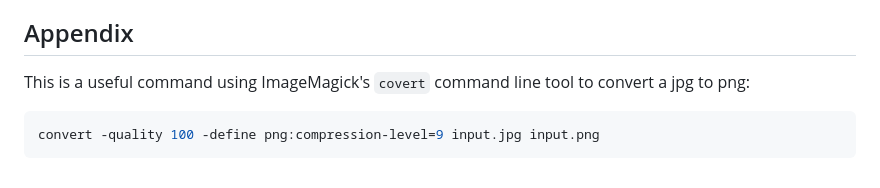
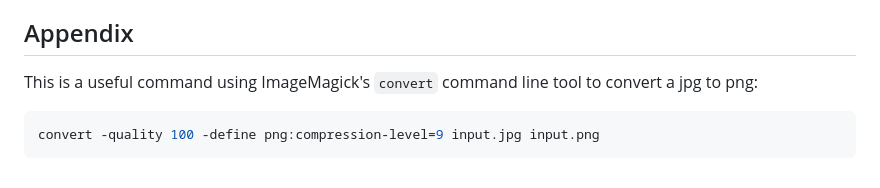
Before and after one commit to charles-m-knox/steganographics, a Markdown page: README.md, the part around the change. GitHub-like rendering.

Commit message:
fix #2 spelling error in readme

````diff
--- a/README.md
+++ b/README.md
@@ -119,7 +119,7 @@ This package's publishing mechanism is not part of this repository. It is a simp
 
 ## Appendix
 
-This is a useful command using ImageMagick's `covert` command line tool to convert a jpg to png:
+This is a useful command using ImageMagick's `convert` command line tool to convert a jpg to png:
 
 ```bash
 convert -quality 100 -define png:compression-level=9 input.jpg input.png
````
